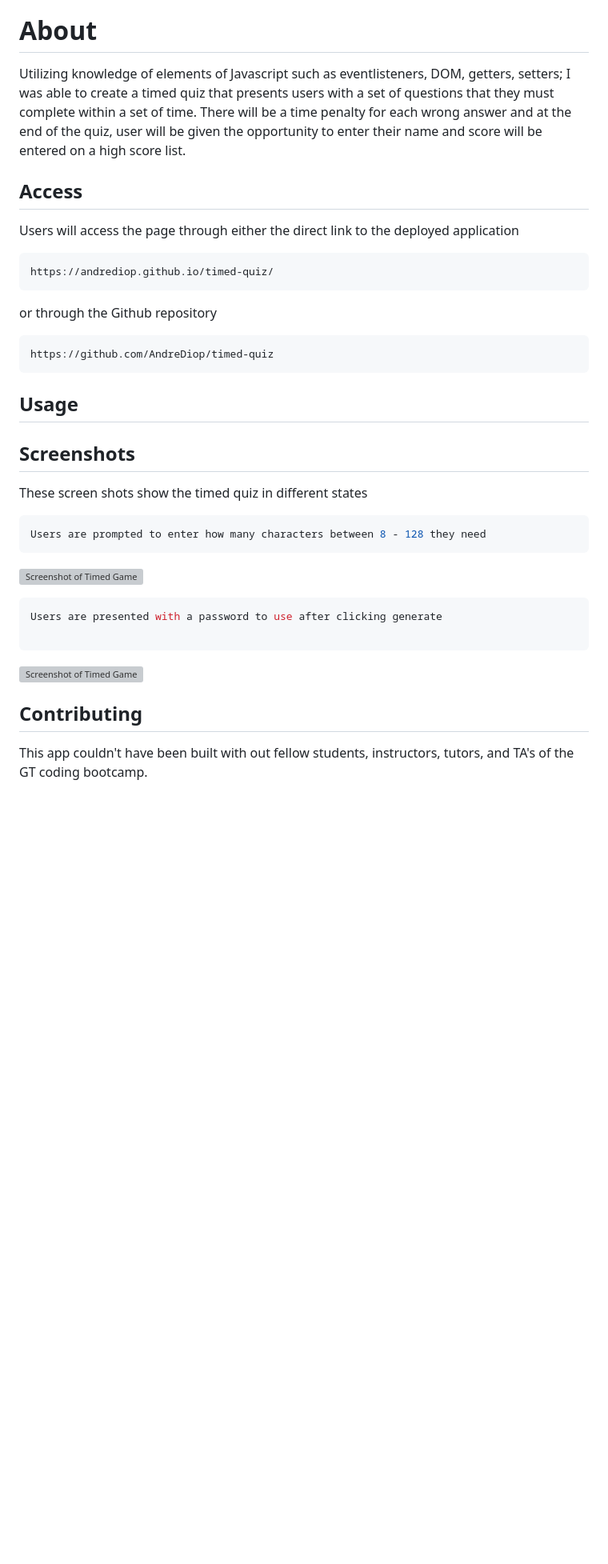
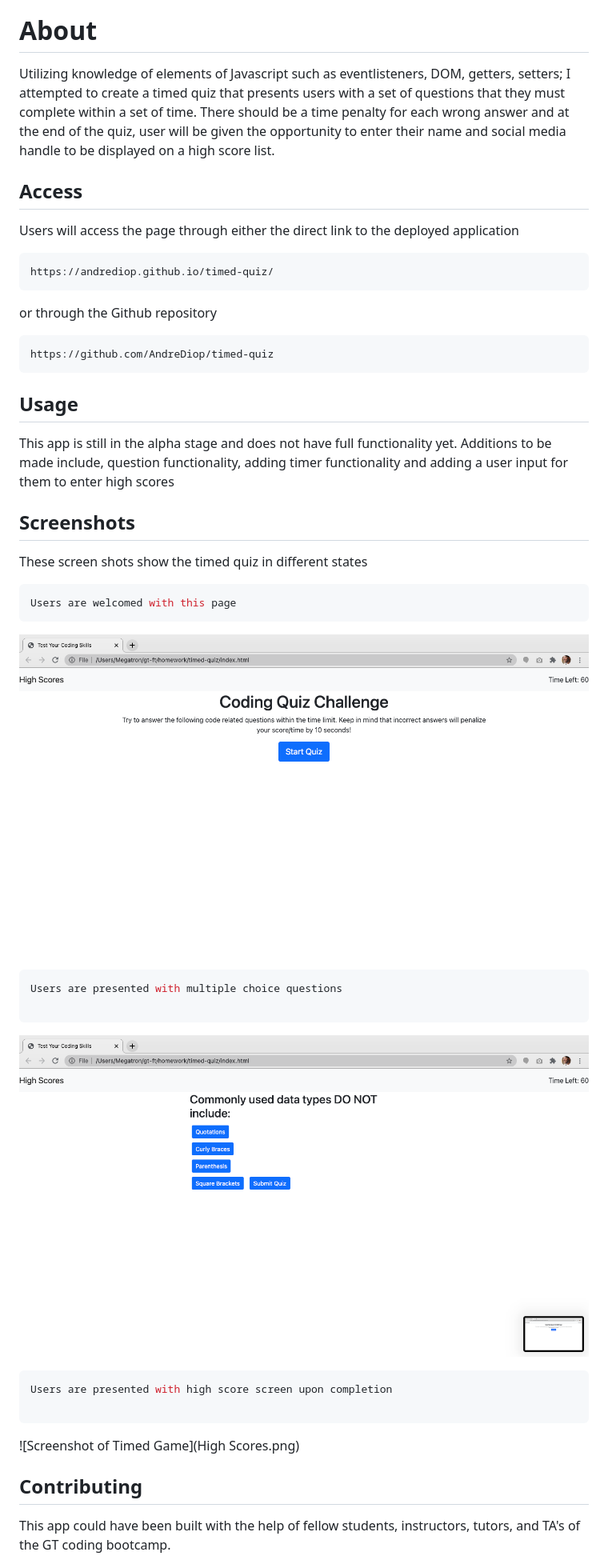
Before and after one commit to AndreDiop/Seinfeld-Quiz, a Markdown page: README.md, the part around the change printed below. Shown: that part at 80% size. GitHub-like rendering; pictures changed too: Questions.png (added), Welcome.png (added); blank space fills up the shorter version; grey boxes are pictures that could not be loaded.

Commit message:
updated pictures and functionality. edited readme

````diff
--- a/README.md
+++ b/README.md
@@ -16,7 +16,7 @@
 
 # About
 
-Utilizing knowledge of elements of Javascript such as eventlisteners, DOM, getters, setters; I was able to create a timed quiz that presents users with a set of questions that they must complete within a set of time. There will be a time penalty for each wrong answer and at the end of the quiz, user will be given the opportunity to enter their name and  score will be entered on a high score list.
+Utilizing knowledge of elements of Javascript such as eventlisteners, DOM, getters, setters; I attempted to create a timed quiz that presents users with a set of questions that they must complete within a set of time. There should be a time penalty for each wrong answer and at the end of the quiz, user will be given the opportunity to enter their name and social media handle to be displayed on a high score list.
 
 ## Access
 
@@ -33,7 +33,7 @@ https://github.com/AndreDiop/timed-quiz
 ```
 
 ## Usage
-
+This app is still in the alpha stage and does not have full functionality yet. Additions to be made include, question functionality, adding timer functionality and adding a user input for them to enter high scores
 
 
 ## Screenshots
@@ -41,19 +41,25 @@ https://github.com/AndreDiop/timed-quiz
 These screen shots show the timed quiz in different states
 
 ```bash
-Users are prompted to enter how many characters between 8 - 128 they need
+Users are welcomed with this page
 ```
 
-![Screenshot of Timed Game]()
+![Screenshot of Timed Game](Welcome.png)
 
 ```bash
-Users are presented with a password to use after clicking generate
+Users are presented with multiple choice questions
 
 ```
-![Screenshot of Timed Game]()
+![Screenshot of Timed Game](Questions.png)
 
+```bash
+Users are presented with high score screen upon completion
+
+```
+
+![Screenshot of Timed Game](High Scores.png)
 
 ## Contributing
 
-This app couldn't have been built with out fellow students, instructors, tutors, and TA's of the GT coding bootcamp.
+This app could have been built with the help of fellow students, instructors, tutors, and TA's of the GT coding bootcamp.
 
````
Also changed, not shown: other parts of README.md (+2 -2 lines), High Scores.png (added), 3 other files.
